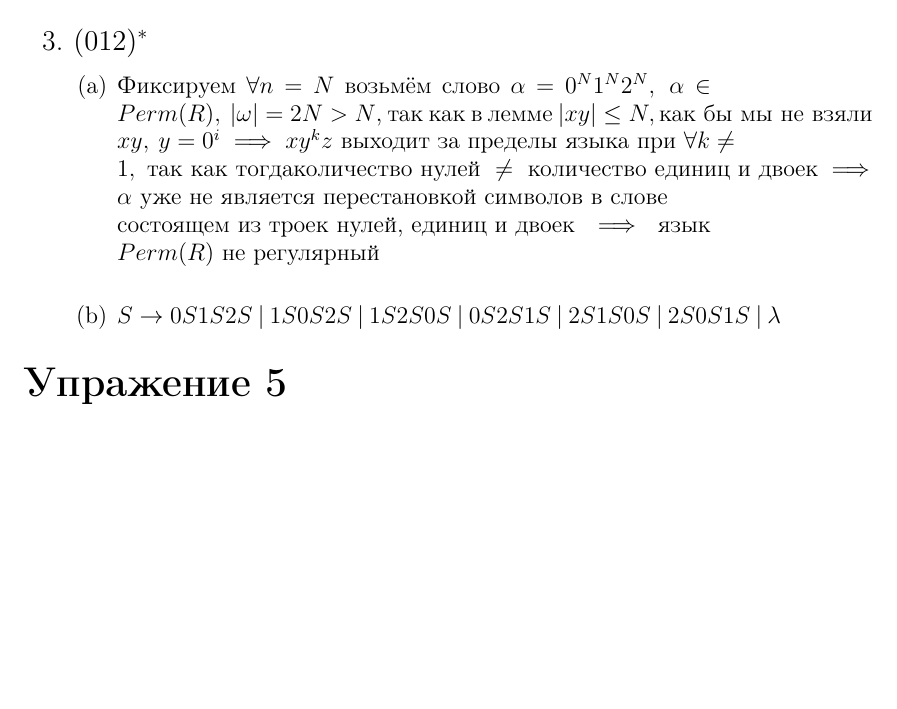
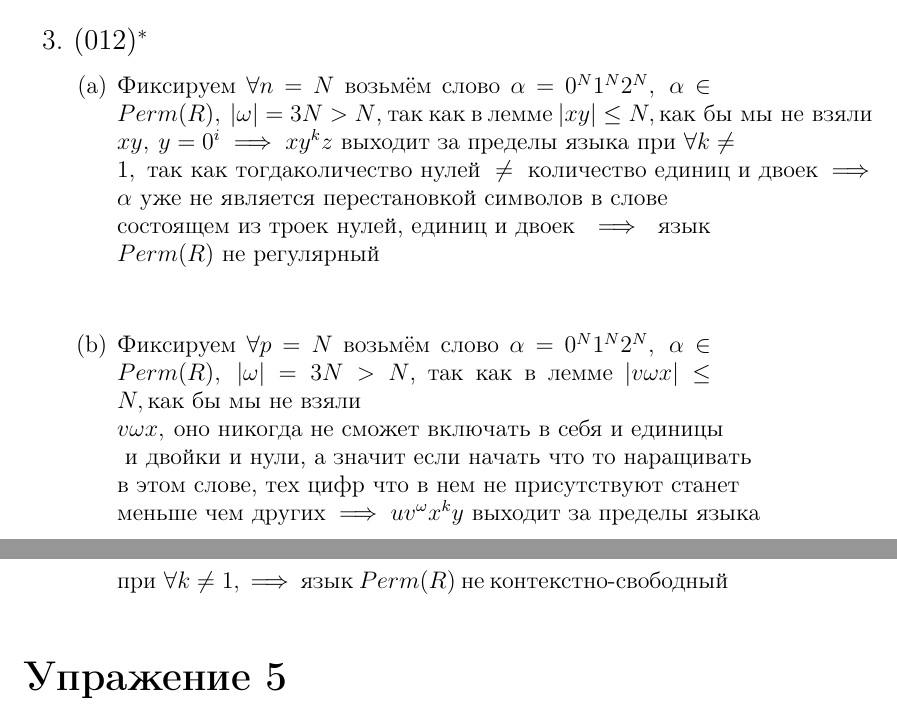
Before and after one commit to NRU-MPEI-IMAI/git-Krevetka-enjoyer, a LaTeX document (DZ2/document.tex): part of page 5 of 10 before the commit and two parts of pages 5 and 6 of 10 after it, the two joined at a grey line, cut so that both start at the same text, the shorter picture padded with empty space. Compiled offline with pdfLaTeX.

Commit message:
Исправленная версия ДЗ2
Ошибочка закралась, но от меня не уйти

```diff
--- a/DZ2/document.tex
+++ b/DZ2/document.tex
@@ -81,8 +81,8 @@
 		\end{enumerate}
 		{\Large\item $(012)^*$}
 		\begin{enumerate}
-			\item Фиксируем $\forall n=N$ возьмём слово $\alpha=0^N1^N2^N,\ \alpha \in Perm(R),\ |\omega|=2N>N $, так как в лемме $|xy|\leq N, \text{как бы мы не взяли }\\ xy,\ y=0^i \implies xy^kz \text{ выходит за пределы языка при } \forall k\neq 1,\text{ так как тогда} \text{количество нулей }\neq\text{ количество единиц и двоек} \implies\ \alpha\text{ уже не является перестановкой символов в слове}\\ \text{состоящем из троек нулей, единиц и двоек}\implies$ язык $Perm(R)$ не регулярный\\
-			\item $S\rightarrow 0S1S2S\ | \ 1S0S2S \ |\ 1S2S0S \ | \ 0S2S1S \ |\ 2S1S0S \ |\ 2S0S1S \ | \ \lambda $\\
+			\item Фиксируем $\forall n=N$ возьмём слово $\alpha=0^N1^N2^N,\ \alpha \in Perm(R),\ |\omega|=3N>N $, так как в лемме $|xy|\leq N, \text{как бы мы не взяли }\\ xy,\ y=0^i \implies xy^kz \text{ выходит за пределы языка при } \forall k\neq 1,\text{ так как тогда} \text{количество нулей }\neq\text{ количество единиц и двоек} \implies\ \alpha\text{ уже не является перестановкой символов в слове}\\ \text{состоящем из троек нулей, единиц и двоек}\implies$ язык $Perm(R)$ не регулярный\\\\
+			\item Фиксируем $\forall p=N$ возьмём слово $\alpha=0^N1^N2^N,\ \alpha \in Perm(R),\ |\omega|=3N>N $, так как в лемме $|v\omega x|\leq N, \text{как бы мы не взяли }\\ v\omega x,\ \text{оно никогда не сможет включать в себя и единицы}\\\text{ и двойки и нули, а значит если начать что то наращивать}\\ \text{в этом слове, тех цифр что в нем не присутствуют станет}\\\text{меньше чем других} \implies uv^\omega x^ky \text{ выходит за пределы языка}\\ \text{при } \forall k\neq 1,\implies$ язык $Perm(R)$ не контекстно-свободный\\\\
 		\end{enumerate}
 	\end{enumerate}
 	{\huge\textbf{Упражение 5}}\\\\
```
Also changed, not shown: DZ2/А-13Б-19_Князев_Е.Д._ДЗ2.pdf, 2 other files.
